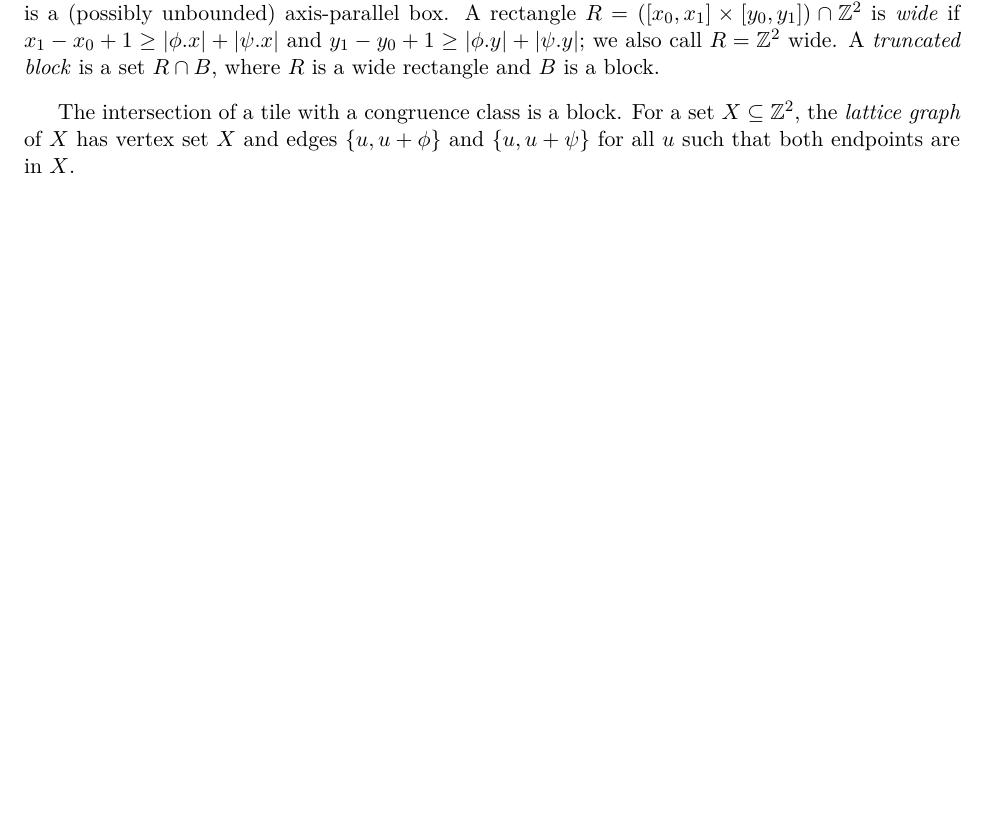
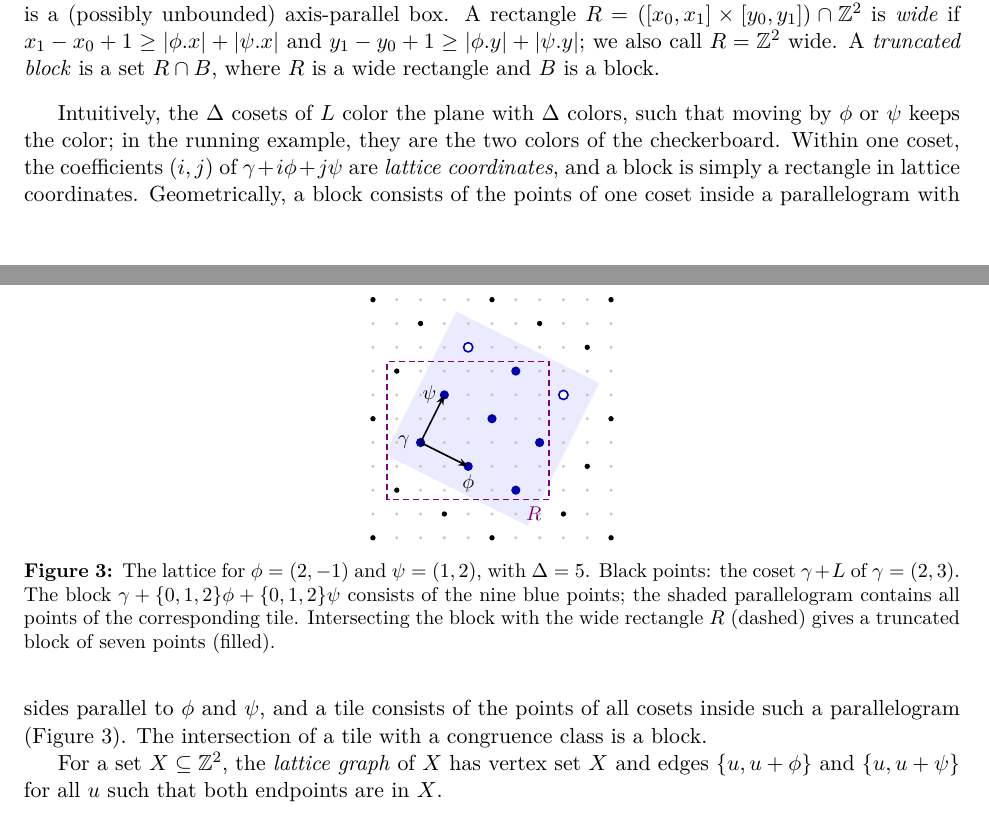
Before and after one commit to AGorkiewicz/2D-stuff, a LaTeX document (2D-new/main.tex): part of page 5 of 10 before the commit and two parts of pages 5 and 6 of 11 after it, the two joined at a grey line, cut so that both start at the same text, the shorter picture padded with empty space. Compiled offline with pdfLaTeX.

Commit message:
Iteration 2: intuition and figure for two periods, running example for filtering, lattice figure
Co-Authored-By: Claude Opus 5.5 <noreply@anthropic.com>

```diff
--- a/2D-new/main.tex
+++ b/2D-new/main.tex
@@ -244,7 +292,43 @@ Since $u = (\kappa_1(u)\phi + \kappa_2(u)\psi)/\Delta$, we have $u \equiv v$ if
 A \emph{block} is a set $\gamma + I\phi + J\psi := \{\gamma + i\phi + j\psi : i \in I, j \in J\}$, where $\gamma \in \Z^2$ and $I, J \subseteq \Z$ are (possibly unbounded) intervals. A \emph{tile} is a set $\{u \in \Z^2 : \kappa(u) \in X\}$, where $X \subseteq \R^2$ is a (possibly unbounded) axis-parallel box. A rectangle $R = ([x_0, x_1] \times [y_0, y_1]) \cap \Z^2$ is \emph{wide} if $x_1 - x_0 + 1 \ge \abs{\x\phi} + \abs{\x\psi}$ and $y_1 - y_0 + 1 \ge \abs{\y\phi} + \abs{\y\psi}$; we also call $R = \Z^2$ wide. A \emph{truncated block} is a set $R \cap B$, where $R$ is a wide rectangle and $B$ is a block.
 \end{definition}
 
-The intersection of a tile with a congruence class is a block. For a set $X \subseteq \Z^2$, the \emph{lattice graph} of $X$ has vertex set $X$ and edges $\{u, u+\phi\}$ and $\{u, u+\psi\}$ for all $u$ such that both endpoints are in $X$.
+Intuitively, the $\Delta$ cosets of $L$ color the plane with $\Delta$ colors, such that moving by $\phi$ or $\psi$ keeps the color; in the running example, they are the two colors of the checkerboard.
+Within one coset, the coefficients $(i,j)$ of $\gamma + i\phi + j\psi$ are \emph{lattice coordinates}, and a block is simply a rectangle in lattice coordinates.
+Geometrically, a block consists of the points of one coset inside a parallelogram with sides parallel to $\phi$ and $\psi$, and a tile consists of the points of all cosets inside such a parallelogram (\autoref{fig:lattice}).
+The intersection of a tile with a congruence class is a block.
+
+\begin{figure}[t]
+  \centering
+  \begin{tikzpicture}[scale=0.42]
+    \fill[blue!8] (0.5,2.5) -- (6.5,-0.5) -- (9.5,5.5) -- (3.5,8.5) -- cycle;
+    \foreach \x in {0,...,10} \foreach \y in {-1,...,9} \fill[gray!45] (\x,\y) circle (2pt);
+    \foreach \i in {-5,...,6} {
+      \foreach \j in {-3,...,5} {
+        \pgfmathtruncatemacro{\px}{2+2*\i+\j}
+        \pgfmathtruncatemacro{\py}{3-\i+2*\j}
+        \ifnum\px>-1 \ifnum\px<11 \ifnum\py>-2 \ifnum\py<10
+          \fill (\px,\py) circle (3.2pt);
+        \fi\fi\fi\fi
+      }
+    }
+    \draw[violet, thick, densely dashed] (0.6,0.6) rectangle (7.4,6.4);
+    \node[violet, font=\small, anchor=north east] at (7.4,0.6) {$R$};
+    \foreach \p in {(2,3),(4,2),(6,1),(3,5),(5,4),(7,3),(6,6)}
+      \fill[blue!70!black] \p circle (5.5pt);
+    \foreach \p in {(4,7),(8,5)}
+      \draw[blue!70!black, thick, fill=white] \p circle (5.5pt);
+    \draw[-{Stealth[length=5pt]}, thick] (2,3) -- (4,2) node[below, font=\small] {$\phi$};
+    \draw[-{Stealth[length=5pt]}, thick] (2,3) -- (3,5) node[left, font=\small] {$\psi$};
+    \node[font=\small, anchor=east] at (2,3) {$\gamma$\,};
+  \end{tikzpicture}
+  \caption{The lattice for $\phi = (2,-1)$ and $\psi = (1,2)$, with $\Delta = 5$.
+    Black points: the coset $\gamma + L$ of $\gamma = (2,3)$.
+    The block $\gamma + \{0,1,2\}\phi + \{0,1,2\}\psi$ consists of the nine blue points; the shaded parallelogram contains all points of the corresponding tile.
+    Intersecting the block with the wide rectangle $R$ (dashed) gives a truncated block of seven points (filled).}
+  \label{fig:lattice}
+\end{figure}
+
+For a set $X \subseteq \Z^2$, the \emph{lattice graph} of $X$ has vertex set $X$ and edges $\{u, u+\phi\}$ and $\{u, u+\psi\}$ for all $u$ such that both endpoints are in $X$.
 
 \begin{lemma}\label{lem:connected}
 The lattice graph of every truncated block is connected.
```
Also changed, not shown: 2D-new/main.tex (48 more changed lines).
